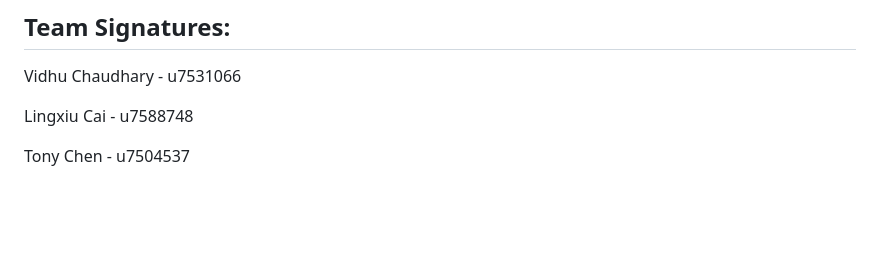
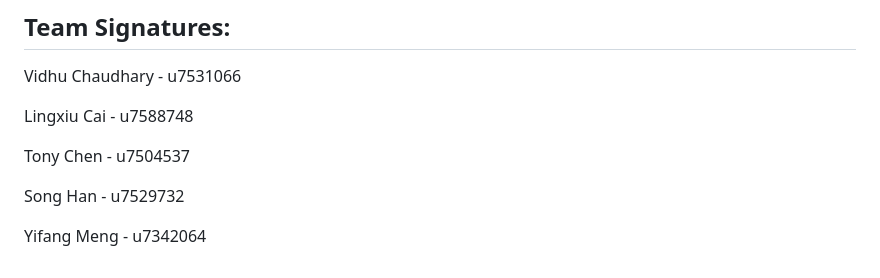
Before and after one commit to tonypioneer/Trust-Indicator, a Markdown page: Documents/Team Charter/Team Charter.md, the part around the change. GitHub-like rendering; blank space fills up the shorter version.

```diff
--- a/Documents/Team Charter/Team Charter.md
+++ b/Documents/Team Charter/Team Charter.md
@@ -101,3 +101,7 @@ Vidhu Chaudhary - u7531066
 Lingxiu Cai - u7588748
 
 Tony Chen - u7504537
+
+Song Han - u7529732
+
+Yifang Meng - u7342064
```
